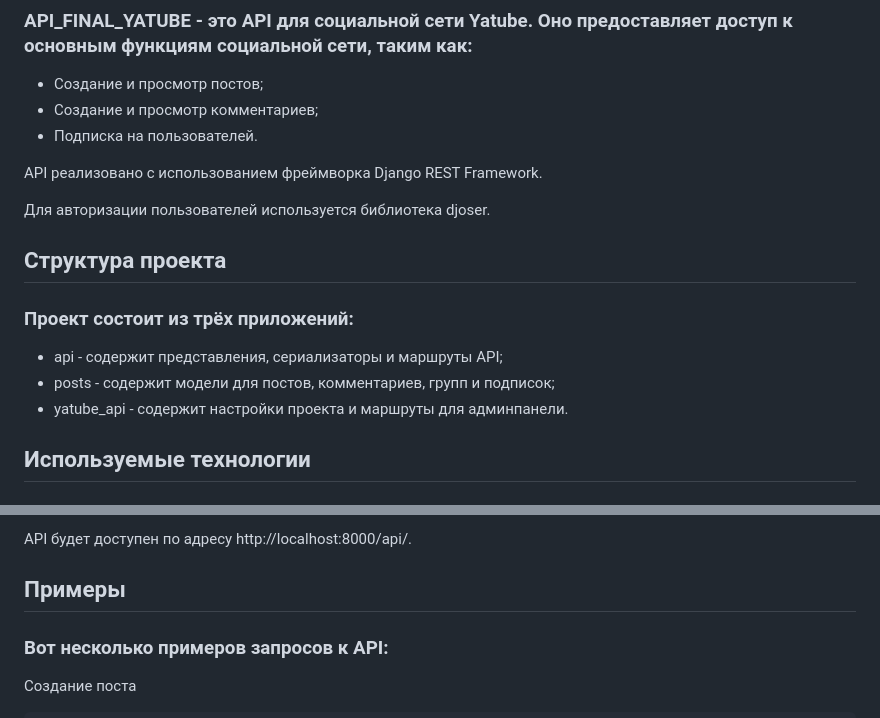
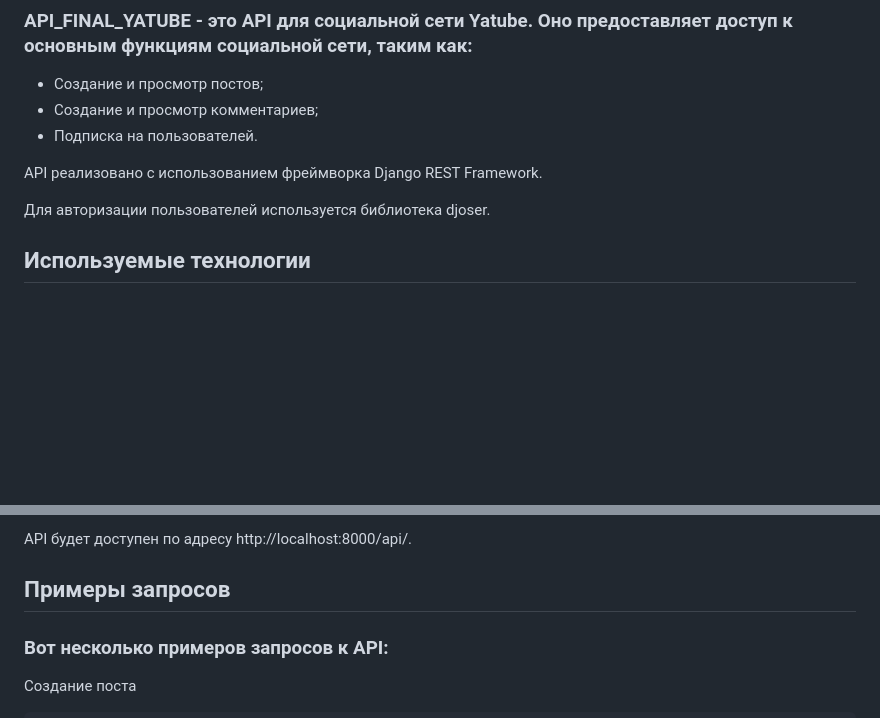
Before and after one commit to ANew0ne/api_final_yatube, a Markdown page: README.md, 2 parts joined by grey strips. Rendered like a GitHub page; blank space fills up the shorter version.

Commit message:
Test Update README.md

```diff
--- a/README.md
+++ b/README.md
@@ -11,15 +22,6 @@
 API реализовано с использованием фреймворка Django REST Framework.
 
 Для авторизации пользователей используется библиотека djoser.
-
-
-## Структура проекта
-
-### Проект состоит из трёх приложений:
-
-+ api - содержит представления, сериализаторы и маршруты API;
-+ posts - содержит модели для постов, комментариев, групп и подписок;
-+ yatube_api - содержит настройки проекта и маршруты для админпанели.
 
 
 ## Используемые технологии
@@ -94,7 +96,7 @@ python manage.py runserver
 API будет доступен по адресу http://localhost:8000/api/.
 
 
-## Примеры
+## Примеры запросов
 
 ### Вот несколько примеров запросов к API:
 
```
Also changed, not shown: other parts of README.md (+11 -0 lines).
